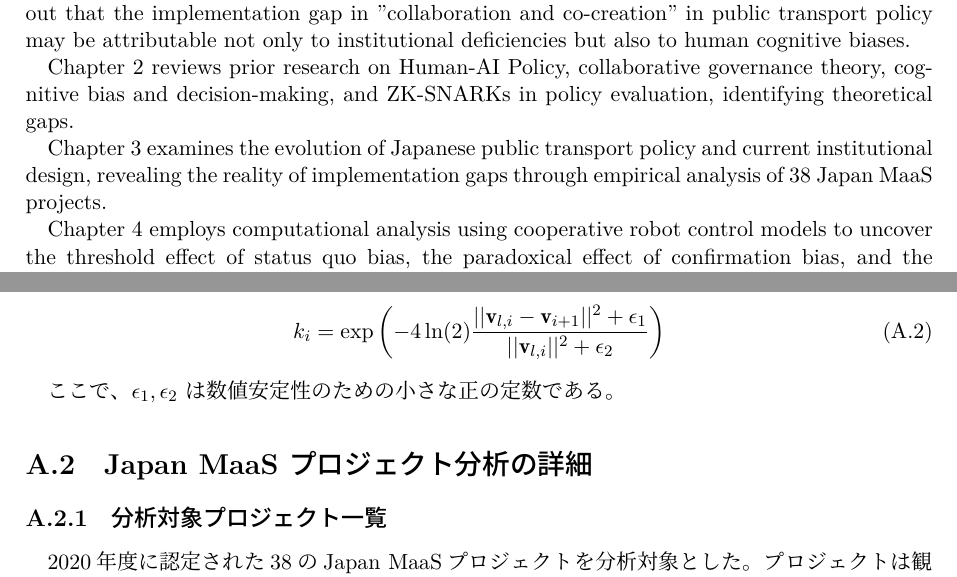
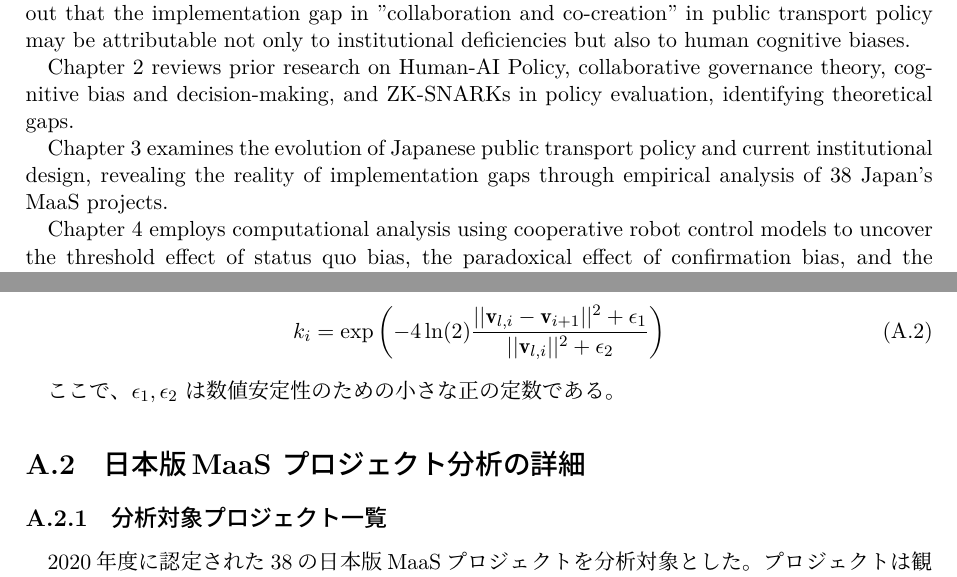
Before and after one commit to ukyonagata0105/DoctorThesis, a LaTeX document (main.tex, which reads texts/abstract_en.tex, texts/abstract_ja.tex, texts/appendix.tex): two parts of pages 4 and 83 of 84, joined at a grey line, cut so that both start at the same text. The pictures show the PDF file main.pdf that the author committed with the source.

Commit message:
Change 'Japan MaaS' to '日本版MaaS', remove Nagata 2024 reference

```diff
--- a/texts/abstract_en.tex
+++ b/texts/abstract_en.tex
@@ -11,7 +11,7 @@ Chapter 1 discusses the research background, problem statement, and objectives.
 
 Chapter 2 reviews prior research on Human-AI Policy, collaborative governance theory, cognitive bias and decision-making, and ZK-SNARKs in policy evaluation, identifying theoretical gaps.
 
-Chapter 3 examines the evolution of Japanese public transport policy and current institutional design, revealing the reality of implementation gaps through empirical analysis of 38 Japan MaaS projects.
+Chapter 3 examines the evolution of Japanese public transport policy and current institutional design, revealing the reality of implementation gaps through empirical analysis of 38 Japan's MaaS projects.
 
 Chapter 4 employs computational analysis using cooperative robot control models to uncover the threshold effect of status quo bias, the paradoxical effect of confirmation bias, and the consistently negative impact of narrow framing.
 
--- a/texts/abstract_ja.tex
+++ b/texts/abstract_ja.tex
@@ -11,7 +11,7 @@
 
 第2章では、Human-AI Policy、協調的ガバナンス論、認知バイアスと意思決定、ZK-SNARKsと政策評価に関する先行研究をレビューし、理論的空白を特定した。
 
-第3章では、日本の公共交通政策の変遷と制度設計の現状を整理し、Japan MaaS 38プロジェクトの実証分析を通じて実装ギャップの実態を明らかにした。
+第3章では、日本の公共交通政策の変遷と制度設計の現状を整理し、日本版MaaS 38プロジェクトの実証分析を通じて実装ギャップの実態を明らかにした。
 
 第4章では、協調ロボット制御モデルを用いた計算論的分析により、現状維持バイアスの閾値効果、確証バイアスの逆説的効果、狭い視野の一貫した負の影響を解明した。
 
--- a/texts/appendix.tex
+++ b/texts/appendix.tex
@@ -31,13 +31,13 @@ k_i = \exp\left(-4\ln(2) \frac{||\mathbf{v}_{l,i} - \mathbf{v}_{i+1}||^2 + \epsi
 ここで、$\epsilon_1, \epsilon_2$ は数値安定性のための小さな正の定数である。
 
 % -----------------------------------------------------------------------------------------------------------------------------------------
-\section{Japan MaaS プロジェクト分析の詳細}
+\section{日本版MaaS プロジェクト分析の詳細}
 \label{app:maas_analysis}
 
 % -----------------------------------------------------------------------------------------------------------------------------------------
 \subsection{分析対象プロジェクト一覧}
 
-2020年度に認定された38のJapan MaaSプロジェクトを分析対象とした。プロジェクトは観光型MaaS、地域課題解決型MaaS、企業主導型MaaSのカテゴリに分類される。
+2020年度に認定された38の日本版MaaSプロジェクトを分析対象とした。プロジェクトは観光型MaaS、地域課題解決型MaaS、企業主導型MaaSのカテゴリに分類される。
 
 % -----------------------------------------------------------------------------------------------------------------------------------------
 \subsection{評価指標のコーディング基準}
--- a/texts/chapter1.tex
+++ b/texts/chapter1.tex
@@ -30,7 +30,7 @@
 % -----------------------------------------------------------------------------------------------------------------------------------------
 \subsection{協調的ガバナンスの実装ギャップ}
 
-公共交通政策における「連携・共創」は、制度的には整備されつつあるものの、実践レベルでは大きなギャップが存在する。例えば、Japan MaaSの38プロジェクトを分析した先行研究\footnote{第3章で詳述}によれば、92\%のプロジェクトが事業指標のみを重視し、社会的影响やアクセシビリティ改善を評価指標に組み込んだのは29\%に留まる。さらに、市民参加の仕組みを設けたプロジェクトはわずか5\%であった。
+公共交通政策における「連携・共創」は、制度的には整備されつつあるものの、実践レベルでは大きなギャップが存在する。例えば、日本版MaaSの38プロジェクトを分析したところ（第3章で詳述）、92\%のプロジェクトが事業指標のみを重視し、社会的影响やアクセシビリティ改善を評価指標に組み込んだのは29\%に留まる。さらに、市民参加の仕組みを設けたプロジェクトはわずか5\%であった。
 
 この実装ギャップは、単なる制度的欠陥だけでなく、人間の認知特性に起因する可能性がある。
 
```
Also changed, not shown: main.pdf, texts/chapter1.tex (4 more changed lines).
